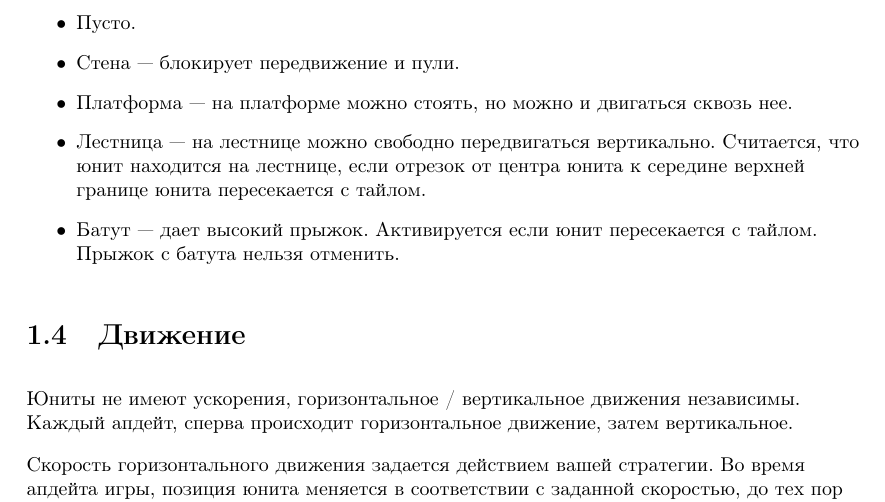
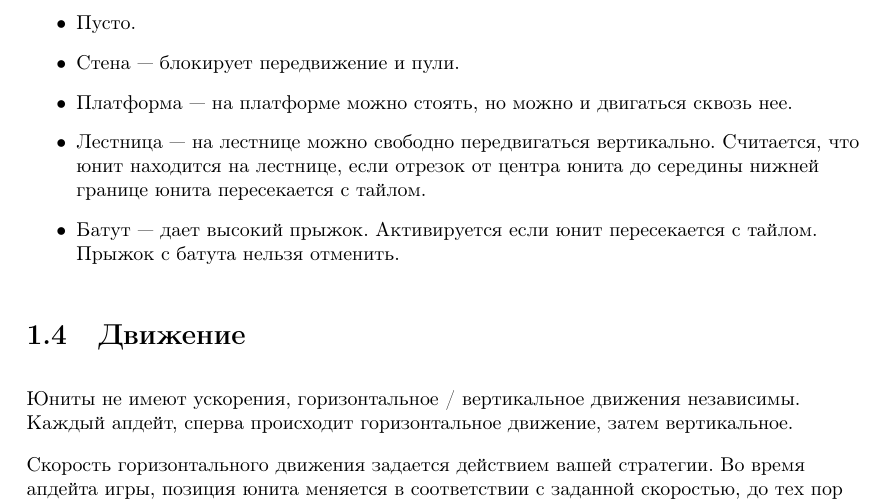
Before and after one commit to MailRuChamps/raic-2019, a LaTeX document (docs/ru/Doc.tex, which reads docs/ru/Rules.tex): part of page 7 of 17, cut so that both start at the same text. Compiled offline with pdfLaTeX.

Commit message:
Fixed typo in docs

```diff
--- a/docs/ru/Doc.tex
+++ b/docs/ru/Doc.tex
@@ -29,7 +29,7 @@
 \textsc{\Huge CodeSide 2019}\\
 \vspace{0.50in}
 \textsc{\LARGE Правила}\\
-\textsc{\small Версия 0.1.1}\\
+\textsc{\small Версия 0.1.2}\\
 \vspace{2.75in}
 }
 
--- a/docs/ru/Rules.tex
+++ b/docs/ru/Rules.tex
@@ -133,7 +133,7 @@ $\texttt{количество\_таких\_участников}-1$ мест д
       \item Стена --- блокирует передвижение и пули.
       \item Платформа --- на платформе можно стоять, но можно и двигаться сквозь нее.
       \item Лестница --- на лестнице можно свободно передвигаться вертикально.
-            Считается, что юнит находится на лестнице, если отрезок от центра юнита к середине верхней границе юнита пересекается с тайлом.
+            Считается, что юнит находится на лестнице, если отрезок от центра юнита до середины нижней границе юнита пересекается с тайлом.
       \item Батут --- дает высокий прыжок. Активируется если юнит пересекается с тайлом.
             Прыжок с батута нельзя отменить.
 \end{itemize}
```
Also changed, not shown: docs/en/Doc.tex (+1 -1 lines), docs/en/Rules.tex (+1 -1 lines).
